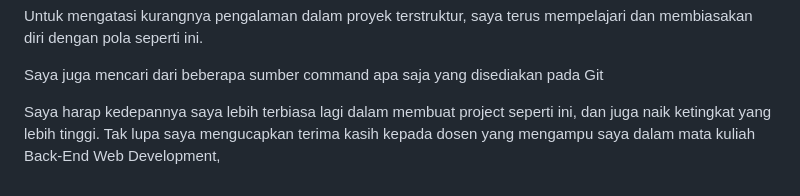
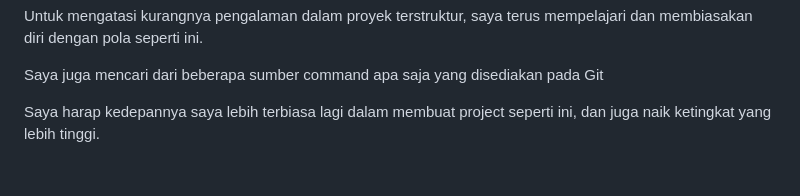
Before and after one commit to MAhyarPratama/UTS_BackEnd, a Markdown page: README.md, the part around the change. GitHub-like rendering.

```diff
--- a/README.md
+++ b/README.md
@@ -117,4 +117,4 @@ Untuk mengatasi kurangnya pengalaman dalam proyek terstruktur, saya terus mempel
 
 Saya juga mencari dari beberapa sumber command apa saja yang disediakan pada Git
 
-Saya harap kedepannya saya lebih terbiasa lagi dalam membuat project seperti ini, dan juga naik ketingkat yang lebih tinggi. Tak lupa saya mengucapkan terima kasih kepada dosen yang mengampu saya dalam mata kuliah Back-End Web Development,
+Saya harap kedepannya saya lebih terbiasa lagi dalam membuat project seperti ini, dan juga naik ketingkat yang lebih tinggi.
```
